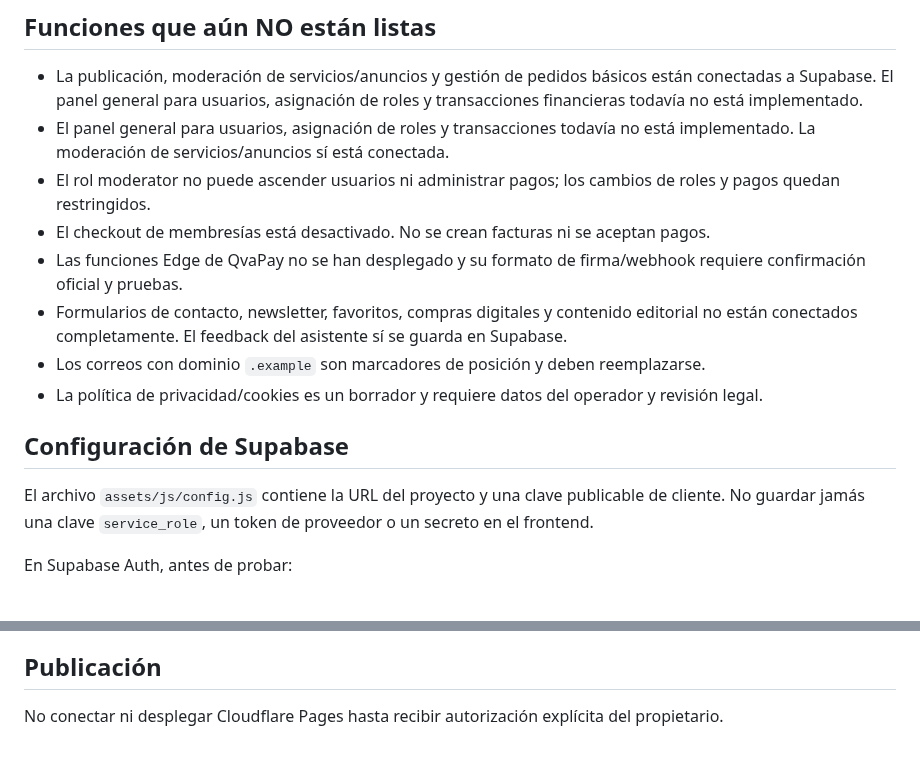
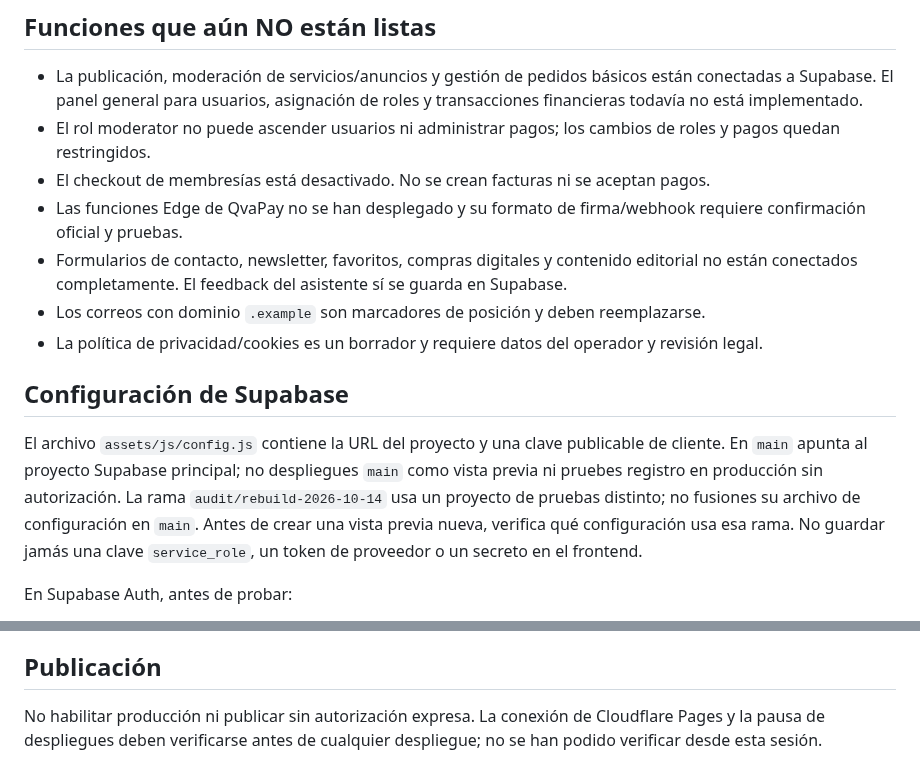
Before and after one commit to RobertDeva/Universo-Geek, a Markdown page: README.md, 2 parts joined by grey strips. Rendered like a GitHub page.

Commit message:
docs: clarify production versus preview Supabase configuration

```diff
--- a/README.md
+++ b/README.md
@@ -40,7 +40,6 @@ La rama `main` es ahora la rama de integración. Los cambios recientes se han in
 ## Funciones que aún NO están listas
 
 - La publicación, moderación de servicios/anuncios y gestión de pedidos básicos están conectadas a Supabase. El panel general para usuarios, asignación de roles y transacciones financieras todavía no está implementado.
-- El panel general para usuarios, asignación de roles y transacciones todavía no está implementado. La moderación de servicios/anuncios sí está conectada.
 - El rol moderator no puede ascender usuarios ni administrar pagos; los cambios de roles y pagos quedan restringidos.
 - El checkout de membresías está desactivado. No se crean facturas ni se aceptan pagos.
 - Las funciones Edge de QvaPay no se han desplegado y su formato de firma/webhook requiere confirmación oficial y pruebas.
@@ -50,7 +49,7 @@ La rama `main` es ahora la rama de integración. Los cambios recientes se han in
 
 ## Configuración de Supabase
 
-El archivo `assets/js/config.js` contiene la URL del proyecto y una clave publicable de cliente. No guardar jamás una clave `service_role`, un token de proveedor o un secreto en el frontend.
+El archivo `assets/js/config.js` contiene la URL del proyecto y una clave publicable de cliente. En `main` apunta al proyecto Supabase principal; no despliegues `main` como vista previa ni pruebes registro en producción sin autorización. La rama `audit/rebuild-2026-10-14` usa un proyecto de pruebas distinto; no fusiones su archivo de configuración en `main`. Antes de crear una vista previa nueva, verifica qué configuración usa esa rama. No guardar jamás una clave `service_role`, un token de proveedor o un secreto en el frontend.
 
 En Supabase Auth, antes de probar:
 1. Permite solo las URL de redirección necesarias para el entorno de prueba.
@@ -77,4 +76,4 @@ Abre `http://localhost:8080`. Supabase Auth solo funcionará si el origen de pru
 
 ## Publicación
 
-No conectar ni desplegar Cloudflare Pages hasta recibir autorización explícita del propietario.
+No habilitar producción ni publicar sin autorización expresa. La conexión de Cloudflare Pages y la pausa de despliegues deben verificarse antes de cualquier despliegue; no se han podido verificar desde esta sesión.
```
